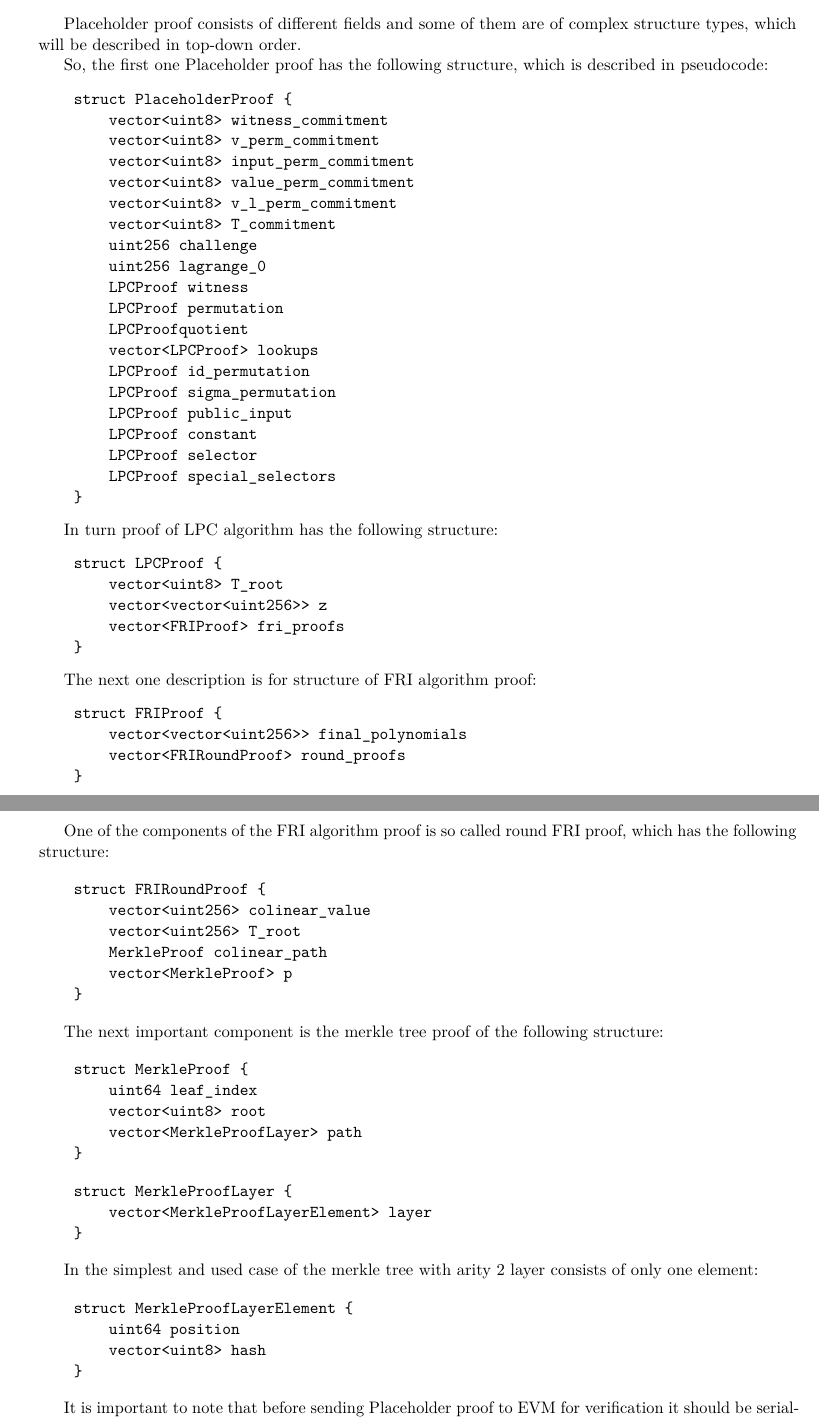
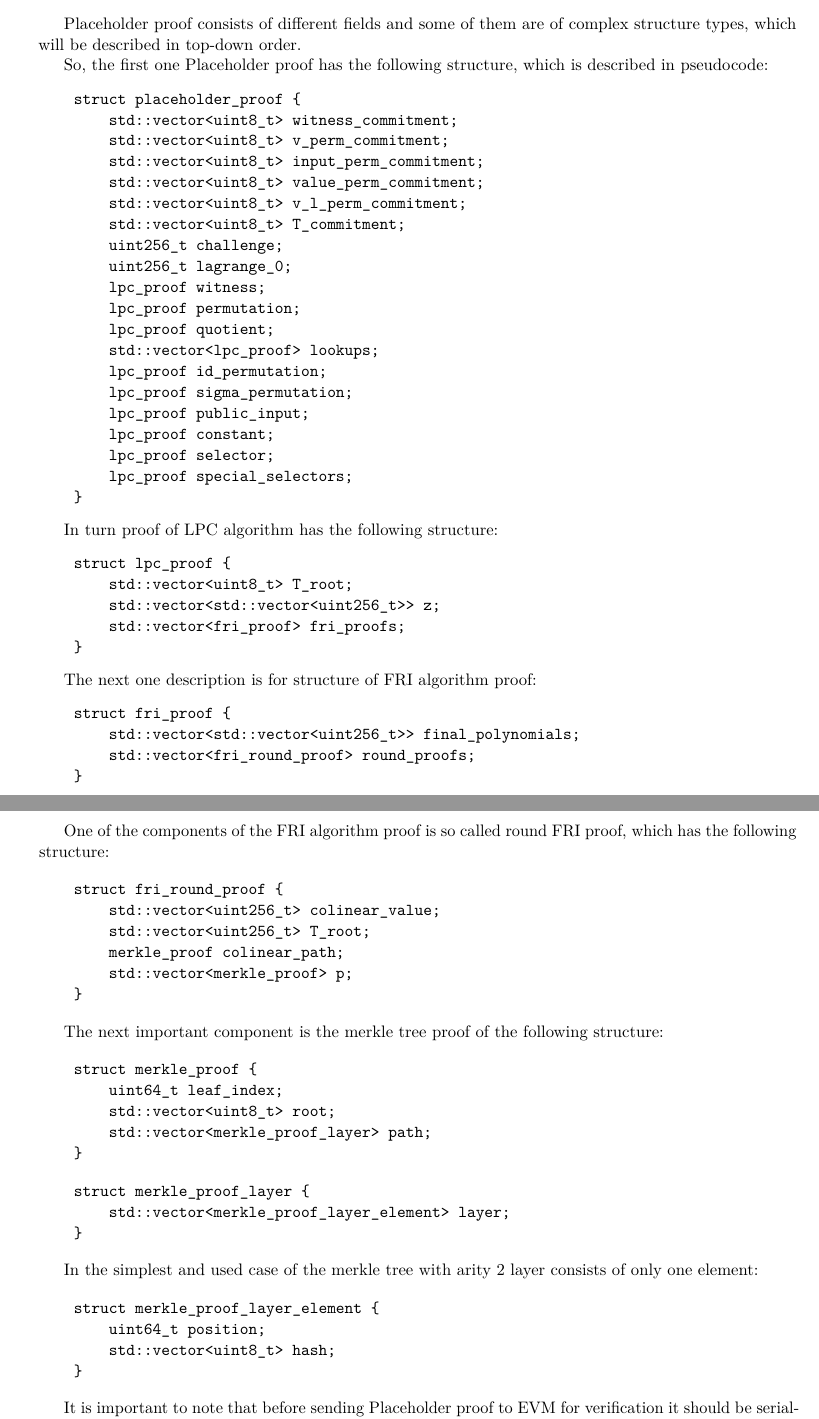
Before and after one commit to NilFoundation/solana-consensus-proof, a LaTeX thesis (docs/design/main.tex, which reads docs/design/chapters/verifier/input.tex): two parts of pages 27 and 28 of 29, joined at a grey line, cut so that both start at the same text. The pictures show the PDF file docs/design/main.pdf that the author committed with the source.

Commit message:
Design updated. Submodules updated.

```diff
--- a/docs/design/chapters/verifier/input.tex
+++ b/docs/design/chapters/verifier/input.tex
@@ -14,80 +14,80 @@ Placeholder proof consists of different fields and some of them are of complex s
 So, the first one Placeholder proof has the following structure, which is described in pseudocode:
 
 \begin{verbatim}
-    struct PlaceholderProof {
-        vector<uint8> witness_commitment
-        vector<uint8> v_perm_commitment
-        vector<uint8> input_perm_commitment
-        vector<uint8> value_perm_commitment
-        vector<uint8> v_l_perm_commitment
-        vector<uint8> T_commitment
-        uint256 challenge
-        uint256 lagrange_0
-        LPCProof witness
-        LPCProof permutation
-        LPCProofquotient
-        vector<LPCProof> lookups
-        LPCProof id_permutation
-        LPCProof sigma_permutation
-        LPCProof public_input
-        LPCProof constant
-        LPCProof selector
-        LPCProof special_selectors
+    struct placeholder_proof {
+        std::vector<uint8_t> witness_commitment;
+        std::vector<uint8_t> v_perm_commitment;
+        std::vector<uint8_t> input_perm_commitment;
+        std::vector<uint8_t> value_perm_commitment;
+        std::vector<uint8_t> v_l_perm_commitment;
+        std::vector<uint8_t> T_commitment;
+        uint256_t challenge;
+        uint256_t lagrange_0;
+        lpc_proof witness;
+        lpc_proof permutation;
+        lpc_proof quotient;
+        std::vector<lpc_proof> lookups;
+        lpc_proof id_permutation;
+        lpc_proof sigma_permutation;
+        lpc_proof public_input;
+        lpc_proof constant;
+        lpc_proof selector;
+        lpc_proof special_selectors;
     }
 \end{verbatim}
 
 In turn proof of LPC algorithm has the following structure:
 
 \begin{verbatim}
-    struct LPCProof {
-        vector<uint8> T_root
-        vector<vector<uint256>> z
-        vector<FRIProof> fri_proofs
+    struct lpc_proof {
+        std::vector<uint8_t> T_root;
+        std::vector<std::vector<uint256_t>> z;
+        std::vector<fri_proof> fri_proofs;
     }
 \end{verbatim}
 
 The next one description is for structure of FRI algorithm proof:
 
 \begin{verbatim}
-    struct FRIProof {
-        vector<vector<uint256>> final_polynomials
-        vector<FRIRoundProof> round_proofs
+    struct fri_proof {
+        std::vector<std::vector<uint256_t>> final_polynomials;
+        std::vector<fri_round_proof> round_proofs;
     }
 \end{verbatim}
 
 One of the components of the FRI algorithm proof is so called round FRI proof, which has the following structure:
 
 \begin{verbatim}
-    struct FRIRoundProof {
-        vector<uint256> colinear_value
-        vector<uint256> T_root
-        MerkleProof colinear_path
-        vector<MerkleProof> p
+    struct fri_round_proof {
+        std::vector<uint256_t> colinear_value;
+        std::vector<uint256_t> T_root;
+        merkle_proof colinear_path;
+        std::vector<merkle_proof> p;
     }
 \end{verbatim}
 
 The next important component is the merkle tree proof of the following structure:
 
 \begin{verbatim}
-    struct MerkleProof {
-        uint64 leaf_index
-        vector<uint8> root
-        vector<MerkleProofLayer> path
+    struct merkle_proof {
+        uint64_t leaf_index;
+        std::vector<uint8_t> root;
+        std::vector<merkle_proof_layer> path;
     }
 \end{verbatim}
 
 \begin{verbatim}
-    struct MerkleProofLayer {
-        vector<MerkleProofLayerElement> layer
+    struct merkle_proof_layer {
+        std::vector<merkle_proof_layer_element> layer;
     }
 \end{verbatim}
 
 In the simplest and used case of the merkle tree with arity 2 layer consists of only one element:
 
 \begin{verbatim}
-    struct MerkleProofLayerElement {
-        uint64 position
-        vector<uint8> hash
+    struct merkle_proof_layer_element {
+        uint64_t position;
+        std::vector<uint8_t> hash;
     }
 \end{verbatim}
 
@@ -102,10 +102,3 @@ Verification parameters are used to parametrize Placeholder algorithm depending
 Following parameters are required to complete Placeholder verification procedure in-EVM:
 
 \begin{itemize}
-    \item \texttt{uint256 modulus} - modulus of chosen prime field
-    \item \texttt{uint256 r} - FRI algorithm rounds
-    \item \texttt{uint256 max\_degree} - maximal degree of polynomials for commitment scheme
-    \item \texttt{uint256 lambda} - parameter of LPC algorithm
-    \item \texttt{uint256 rows\_amount} - parameter defined by chosen circuit
-    \item \texttt{uint256 omega} - parameter defined by chosen circuit
-    \item \texttt{uint256 max\_leaf\_size} - parameter dependent on specific instance of Placeholder algorithm,
@@ -112 +112,4 @@ Following parameters are required to complete Placeholder verification procedure
         equal to max leaf size among all of the instances of batched LPC algorithm used within Placeholder algorithm
+    \item \texttt{std::vector<uint256_t> Domains generators} - parameter defined by chosen circuit
+    \item \texttt{std::vector<uint256_t> q\_polynomial} - FRI folding-related parameter
+    \item \texttt{std::vector<std::vector<int256_t>> columns\_rotations} - parameter defined by chosen circuit
```
Also changed, not shown: docs/design/biblio.bib (+7 -0 lines), docs/design/main.pdf, docs/design/chapters/verifier/input.tex (10 more changed lines).
